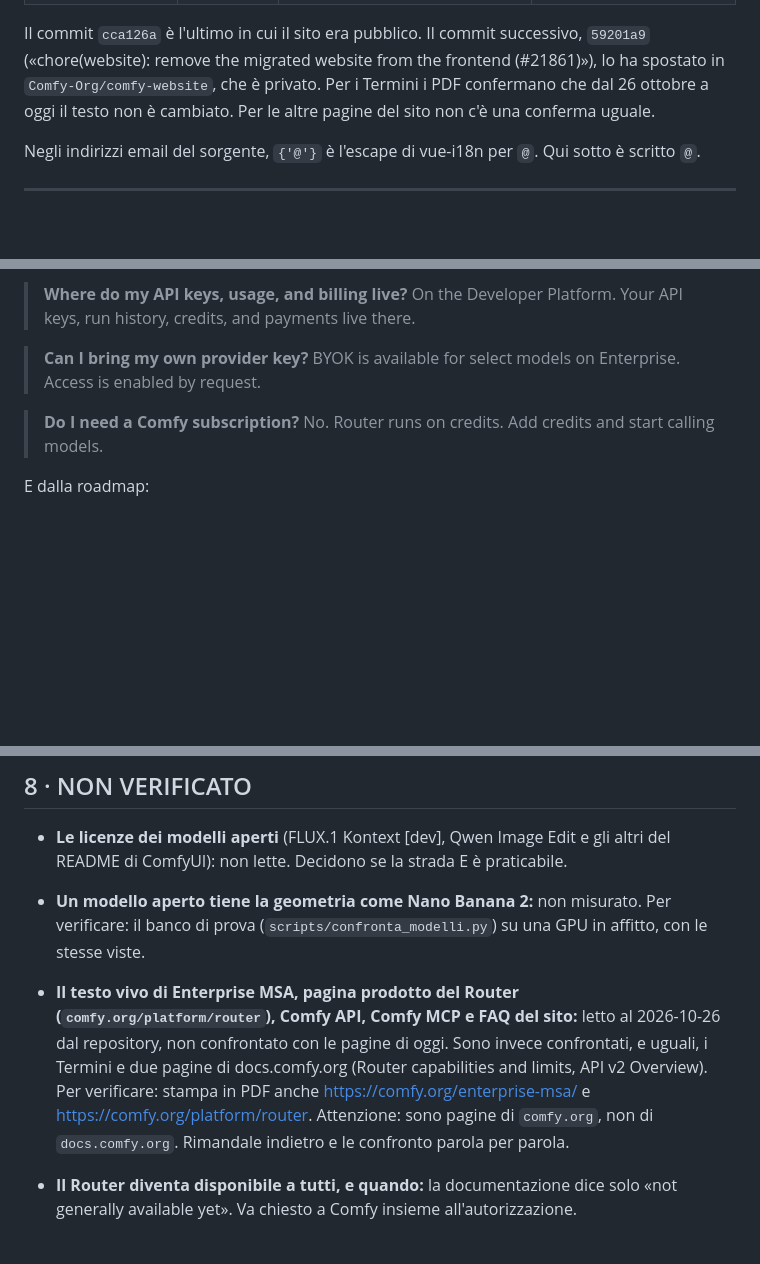
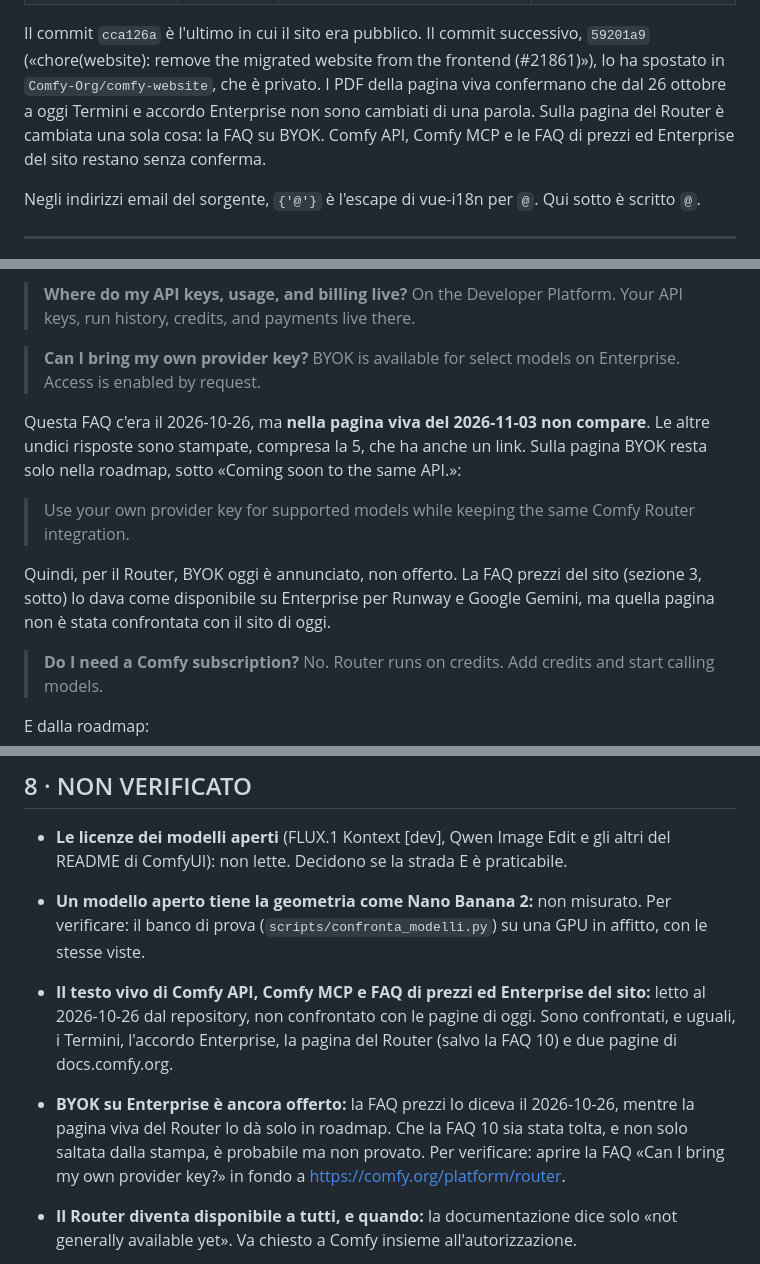
Before and after one commit to riccardosilingardi/AiRender, a Markdown page: docs/comfy-termini.md, 3 parts joined by grey strips. Rendered like a GitHub page; blank space fills up the shorter version.

Commit message:
Termini Comfy: accordo Enterprise e pagina Router confrontati con il sito vivo
Enterprise MSA (PDF del 2026-11-03, 21:10 UTC): identico parola per parola
al testo citato, 4.976 parole su 4.976 (le sole differenze erano trattini di
"third-party" persi a capo dall'estrazione del testo).

Pagina comfy.org/platform/router (PDF 21:12 UTC): tutte le frasi citate ci
sono; manca la FAQ 10 "BYOK is available for select models on Enterprise",
mentre BYOK resta nella roadmap "Coming soon". Aggiornati la sezione 3, la
lista degli accordi scritti, NON VERIFICATO e il PRD.

Co-Authored-By: Claude Opus 5.5 <noreply@anthropic.com>
Claude-Session: https://claude.ai/code/session_01MkZvWPL4bZ6YpcDa8FE5qr

```diff
--- a/docs/comfy-termini.md
+++ b/docs/comfy-termini.md
@@ -89,8 +89,10 @@ pubblici che generano i siti.
 Il commit `cca126a` è l'ultimo in cui il sito era pubblico. Il commit
 successivo, `59201a9` («chore(website): remove the migrated website from the
 frontend (#21861)»), lo ha spostato in `Comfy-Org/comfy-website`, che è
-privato. Per i Termini i PDF confermano che dal 26 ottobre a oggi il testo non
-è cambiato. Per le altre pagine del sito non c'è una conferma uguale.
+privato. I PDF della pagina viva confermano che dal 26 ottobre a oggi Termini
+e accordo Enterprise non sono cambiati di una parola. Sulla pagina del Router
+è cambiata una sola cosa: la FAQ su BYOK. Comfy API, Comfy MCP e le FAQ di
+prezzi ed Enterprise del sito restano senza conferma.
 
 Negli indirizzi email del sorgente, `{'@'}` è l'escape di vue-i18n per `@`.
 Qui sotto è scritto `@`.
@@ -530,6 +532,18 @@ Contano queste frasi:
 > **Can I bring my own provider key?** BYOK is available for select models on
 > Enterprise. Access is enabled by request.
 
+Questa FAQ c'era il 2026-10-26, ma **nella pagina viva del 2026-11-03 non
+compare**. Le altre undici risposte sono stampate, compresa la 5, che ha
+anche un link. Sulla pagina BYOK resta solo nella roadmap, sotto «Coming soon
+to the same API.»:
+
+> Use your own provider key for supported models while keeping the same Comfy
+> Router integration.
+
+Quindi, per il Router, BYOK oggi è annunciato, non offerto. La FAQ prezzi del
+sito (sezione 3, sotto) lo dava come disponibile su Enterprise per Runway e
+Google Gemini, ma quella pagina non è stata confrontata con il sito di oggi.
+
 > **Do I need a Comfy subscription?** No. Router runs on credits. Add credits
 > and start calling models.
 
@@ -925,15 +940,15 @@ prova.
   Per verificare: il banco di prova (`scripts/confronta_modelli.py`) su una
   GPU in affitto, con le stesse viste.
 
-- **Il testo vivo di Enterprise MSA, pagina prodotto del Router
-  (`comfy.org/platform/router`), Comfy API, Comfy MCP e FAQ del sito:** letto
-  al 2026-10-26 dal repository, non confrontato con le pagine di oggi. Sono
-  invece confrontati, e uguali, i Termini e due pagine di docs.comfy.org
-  (Router capabilities and limits, API v2 Overview). Per verificare: stampa
-  in PDF anche <https://comfy.org/enterprise-msa/> e
-  <https://comfy.org/platform/router>. Attenzione: sono pagine di
-  `comfy.org`, non di `docs.comfy.org`. Rimandale indietro e le confronto
-  parola per parola.
+- **Il testo vivo di Comfy API, Comfy MCP e FAQ di prezzi ed Enterprise del
+  sito:** letto al 2026-10-26 dal repository, non confrontato con le pagine
+  di oggi. Sono confrontati, e uguali, i Termini, l'accordo Enterprise, la
+  pagina del Router (salvo la FAQ 10) e due pagine di docs.comfy.org.
+- **BYOK su Enterprise è ancora offerto:** la FAQ prezzi lo diceva il
+  2026-10-26, mentre la pagina viva del Router lo dà solo in roadmap. Che la
+  FAQ 10 sia stata tolta, e non solo saltata dalla stampa, è probabile ma non
+  provato. Per verificare: aprire la FAQ «Can I bring my own provider key?»
+  in fondo a <https://comfy.org/platform/router>.
 - **Il Router diventa disponibile a tutti, e quando:** la documentazione dice
   solo «not generally available yet». Va chiesto a Comfy insieme
   all'autorizzazione.
```
Also changed, not shown: other parts of docs/comfy-termini.md (+5 -4 lines), PRD.md (+5 -2 lines).
